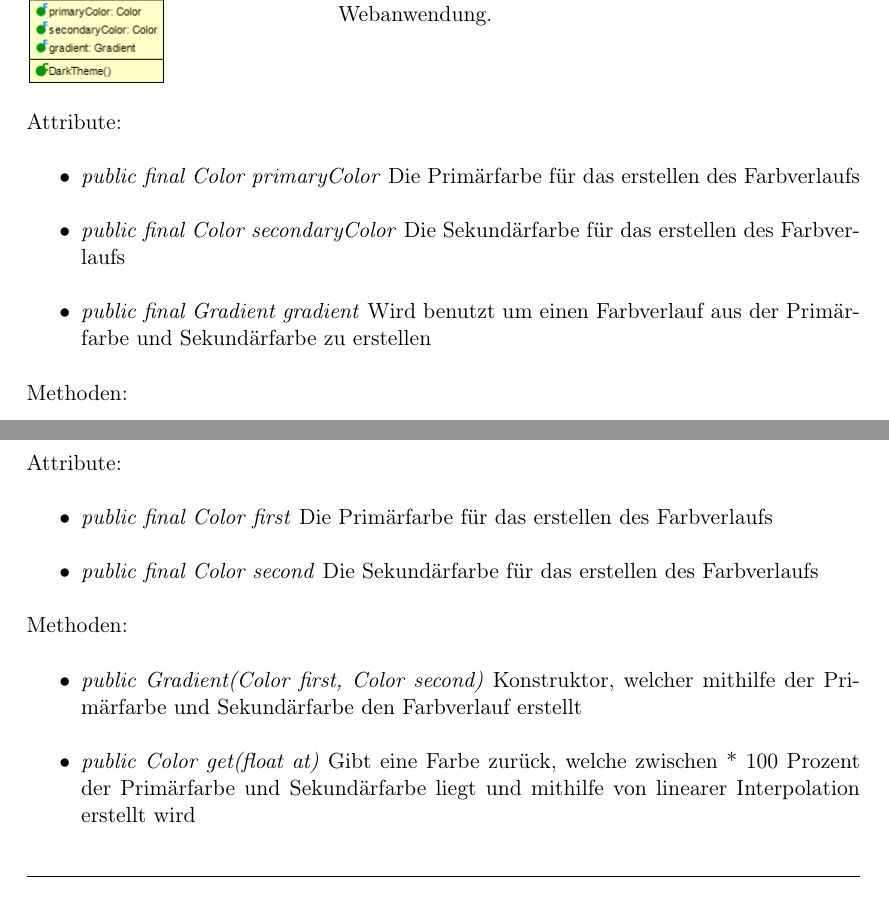
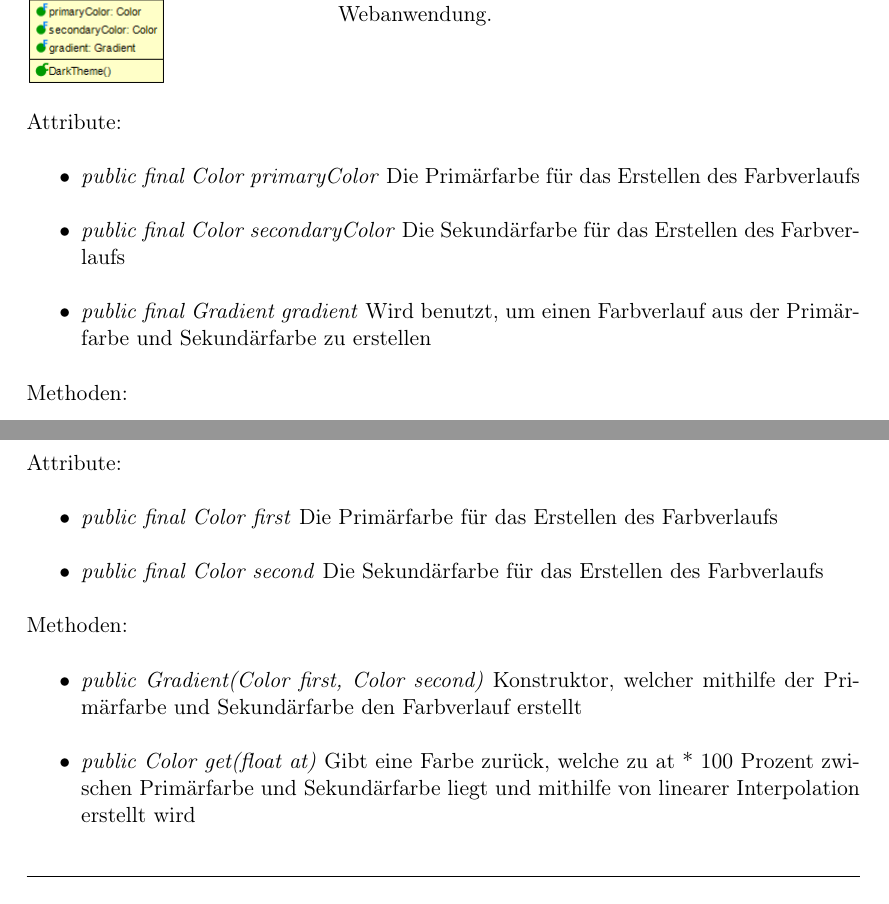
Before and after one commit to ys3d/PSE2020-Luftqualitaetsdaten-Entwurf, a LaTeX document (scopeStatement.tex, which reads topics/classDescriptions/frontend/view/de.view.elements.theme.tex): two parts of pages 39 and 42 of 92, joined at a grey line, cut so that both start at the same text. Compiled offline with pdfLaTeX.

Commit message:
Update de.view.elements.theme.tex

```diff
--- a/topics/classDescriptions/frontend/view/de.view.elements.theme.tex
+++ b/topics/classDescriptions/frontend/view/de.view.elements.theme.tex
@@ -37,9 +37,9 @@ public class DarkTheme extends ColorTheme
 
 Attribute:
 \begin{itemize}
-    \item \emph{public final Color primaryColor} Die Primärfarbe für das erstellen des Farbverlaufs
-    \item \emph{public final Color secondaryColor} Die Sekundärfarbe für das erstellen des Farbverlaufs
-    \item \emph{public final Gradient gradient} Wird benutzt um einen Farbverlauf aus der Primärfarbe und Sekundärfarbe zu erstellen
+    \item \emph{public final Color primaryColor} Die Primärfarbe für das Erstellen des Farbverlaufs
+    \item \emph{public final Color secondaryColor} Die Sekundärfarbe für das Erstellen des Farbverlaufs
+    \item \emph{public final Gradient gradient} Wird benutzt, um einen Farbverlauf aus der Primärfarbe und Sekundärfarbe zu erstellen
 \end{itemize}
 Methoden:
 \begin{itemize}
@@ -104,16 +104,16 @@ public class Gradient
     \end{figure}
     \end{minipage} \hfill
     \begin{minipage}{0.6\textwidth}
-    Beschreibt einen Farbverlauf zwischen zwei Punkten. Und kann auf die spezifischen Farbwerte im Farbverlauf zugreifen.
+    Beschreibt einen Farbverlauf zwischen zwei Punkten und kann auf die spezifischen Farbwerte im Farbverlauf zugreifen.
     \end{minipage}
 
     Attribute:
 \begin{itemize}
-    \item \emph{public final Color first} Die Primärfarbe für das erstellen des Farbverlaufs
-    \item \emph{public final Color second} Die Sekundärfarbe für das erstellen des Farbverlaufs
+    \item \emph{public final Color first} Die Primärfarbe für das Erstellen des Farbverlaufs
+    \item \emph{public final Color second} Die Sekundärfarbe für das Erstellen des Farbverlaufs
 \end{itemize}
 Methoden:
 \begin{itemize}
     \item \emph{public Gradient(Color first, Color second)} Konstruktor, welcher mithilfe der Primärfarbe und Sekundärfarbe den Farbverlauf erstellt
-    \item \emph{public Color get(float at)} Gibt eine Farbe zurück, welche zwischen * 100 Prozent der Primärfarbe und Sekundärfarbe liegt und mithilfe von linearer Interpolation erstellt wird
+    \item \emph{public Color get(float at)} Gibt eine Farbe zurück, welche zu at * 100 Prozent zwischen Primärfarbe und Sekundärfarbe liegt und mithilfe von linearer Interpolation erstellt wird
 \end{itemize}
```
Also changed, not shown: topics/classDescriptions/frontend/view/de.view.elements.theme.tex (14 more changed lines).
